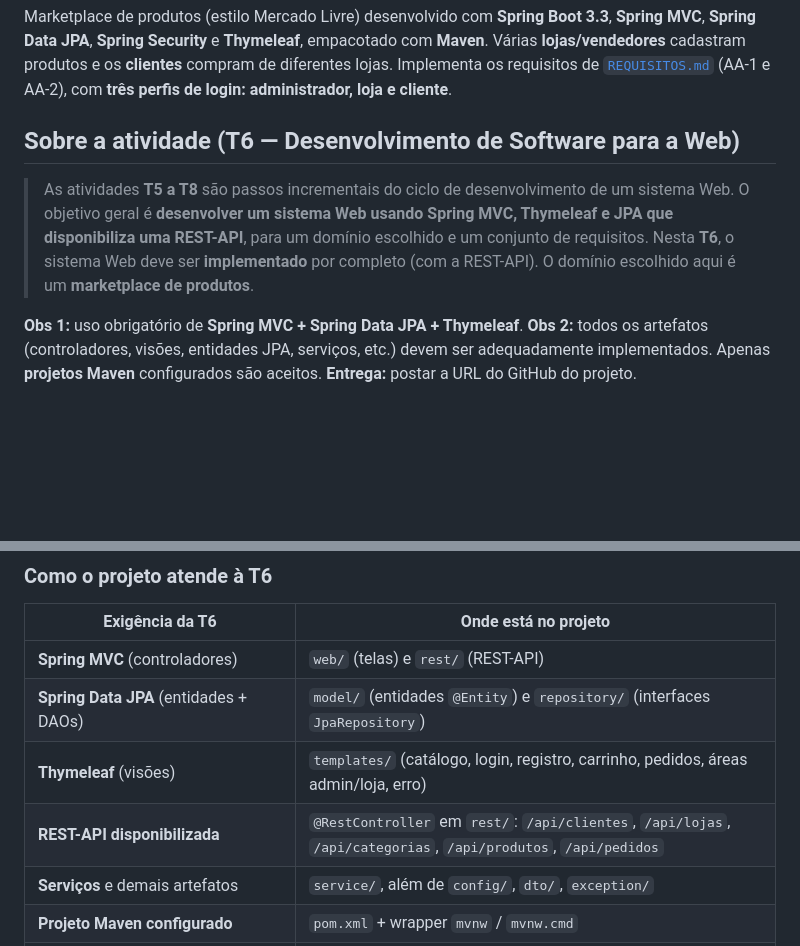
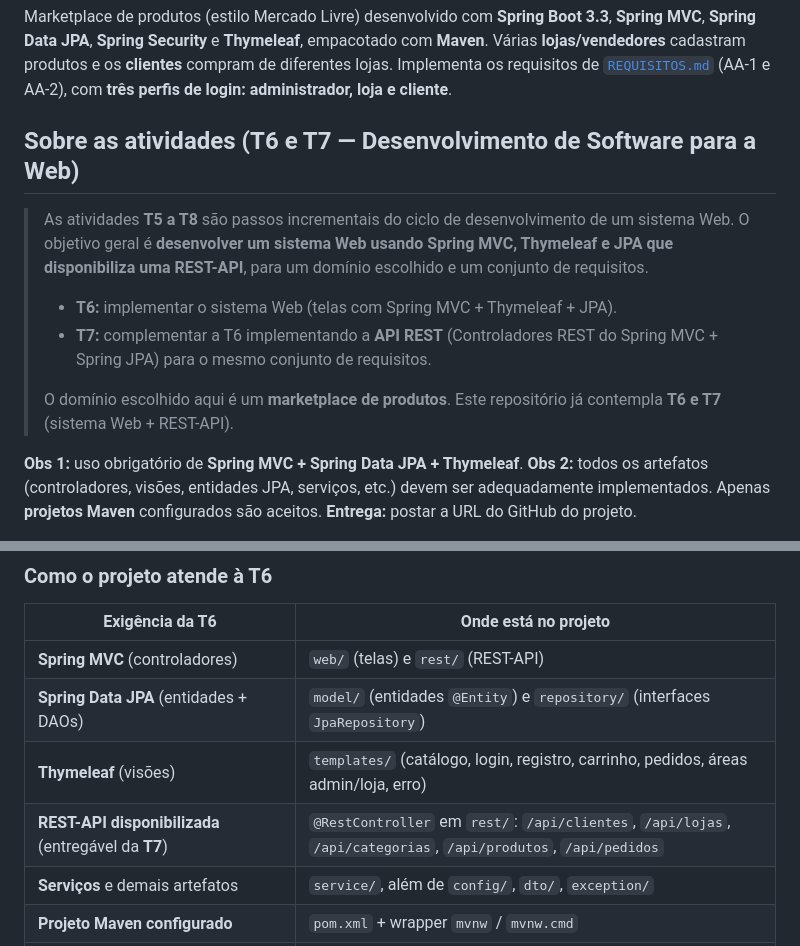
Before and after one commit to carlosamn-comp/loja-web, a Markdown page: README.md, 2 parts joined by grey strips. GitHub-like rendering; blank space fills up the shorter version.

Commit message:
docs(readme): secao de atividades cobre T6 e T7 (REST-API = entregavel da T7)
Co-Authored-By: Claude Opus 4.8 <noreply@anthropic.com>

```diff
--- a/README.md
+++ b/README.md
@@ -6,13 +6,19 @@ com **Maven**. Várias **lojas/vendedores** cadastram produtos e os **clientes**
 compram de diferentes lojas. Implementa os requisitos de [`REQUISITOS.md`](REQUISITOS.md)
 (AA-1 e AA-2), com **três perfis de login: administrador, loja e cliente**.
 
-## Sobre a atividade (T6 — Desenvolvimento de Software para a Web)
+## Sobre as atividades (T6 e T7 — Desenvolvimento de Software para a Web)
 
 > As atividades **T5 a T8** são passos incrementais do ciclo de desenvolvimento de um
 > sistema Web. O objetivo geral é **desenvolver um sistema Web usando Spring MVC,
 > Thymeleaf e JPA que disponibiliza uma REST-API**, para um domínio escolhido e um
-> conjunto de requisitos. Nesta **T6**, o sistema Web deve ser **implementado** por
-> completo (com a REST-API). O domínio escolhido aqui é um **marketplace de produtos**.
+> conjunto de requisitos.
+>
+> - **T6:** implementar o sistema Web (telas com Spring MVC + Thymeleaf + JPA).
+> - **T7:** complementar a T6 implementando a **API REST** (Controladores REST do Spring
+>   MVC + Spring JPA) para o mesmo conjunto de requisitos.
+>
+> O domínio escolhido aqui é um **marketplace de produtos**. Este repositório já contempla
+> **T6 e T7** (sistema Web + REST-API).
 
 **Obs 1:** uso obrigatório de **Spring MVC + Spring Data JPA + Thymeleaf**.
 **Obs 2:** todos os artefatos (controladores, visões, entidades JPA, serviços, etc.)
@@ -26,7 +32,7 @@ devem ser adequadamente implementados. Apenas **projetos Maven** configurados s
 | **Spring MVC** (controladores) | `web/` (telas) e `rest/` (REST-API) |
 | **Spring Data JPA** (entidades + DAOs) | `model/` (entidades `@Entity`) e `repository/` (interfaces `JpaRepository`) |
 | **Thymeleaf** (visões) | `templates/` (catálogo, login, registro, carrinho, pedidos, áreas admin/loja, erro) |
-| **REST-API disponibilizada** | `@RestController` em `rest/`: `/api/clientes`, `/api/lojas`, `/api/categorias`, `/api/produtos`, `/api/pedidos` |
+| **REST-API disponibilizada** (entregável da **T7**) | `@RestController` em `rest/`: `/api/clientes`, `/api/lojas`, `/api/categorias`, `/api/produtos`, `/api/pedidos` |
 | **Serviços** e demais artefatos | `service/`, além de `config/`, `dto/`, `exception/` |
 | **Projeto Maven configurado** | `pom.xml` + wrapper `mvnw` / `mvnw.cmd` |
 | **Roteiro de execução** (SGBD, banco, scripts, usuários, papéis) | seção [Roteiro de execução](#roteiro-de-execução-sgbd-banco-e-usuários) abaixo |
```
